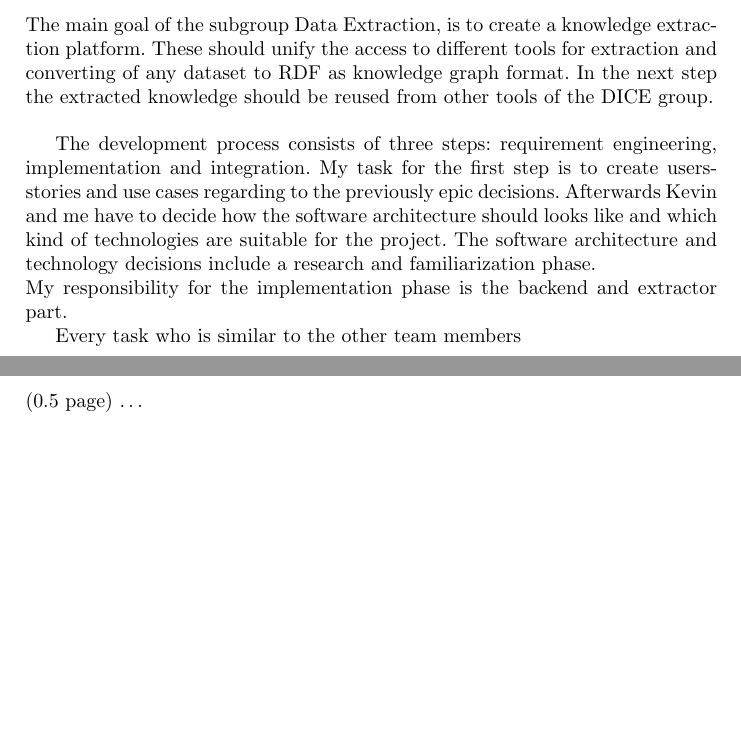
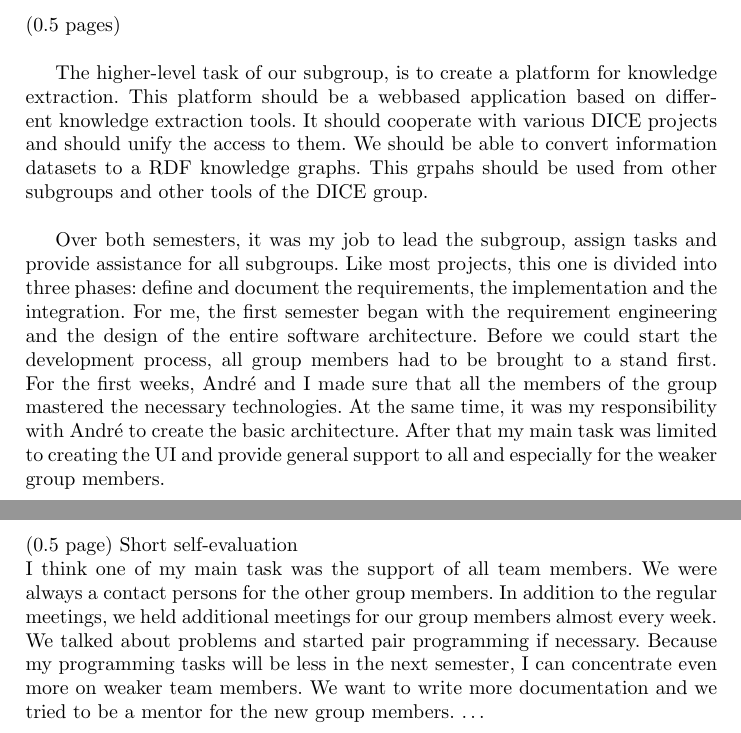
Before and after one commit to KHaack/sask-report, a LaTeX paper (hauptdokument.tex, which reads sections/selfEvaluation.tex, sections/taskDefinition.tex): two parts of pages 2 and 6 of 6, joined at a grey line, cut at the place of the change, the shorter picture padded with empty space. Compiled offline with pdfLaTeX.

Commit message:
added task definition

```diff
--- a/sections/selfEvaluation.tex
+++ b/sections/selfEvaluation.tex
@@ -1,2 +1,9 @@
 (0.5 page)
+Short self-evaluation\\
+I think one of my main task was the support of all team members. We were always a
+contact persons for the other group members. In addition to the regular meetings, we held
+additional meetings for our group members almost every week. We talked about problems
+and started pair programming if necessary. Because my programming tasks will be less in
+the next semester, I can concentrate even more on weaker team members. We want to
+write more documentation and we tried to be a mentor for the new group members.
 \dots
--- a/sections/taskDefinition.tex
+++ b/sections/taskDefinition.tex
@@ -1,6 +1,5 @@
-The main goal of the subgroup Data Extraction, is to create a knowledge extraction platform. These should unify the access to different tools for extraction and converting of any dataset to RDF as knowledge graph format. In the next step the extracted knowledge should be reused from other tools of the DICE group.\\
+(0.5 pages)\\
 
-The development process consists of three steps: requirement engineering, implementation and integration. My task for the first step is to create users-stories and use cases regarding to the previously epic decisions. Afterwards Kevin and me have to decide how the software architecture should looks like and which kind of technologies are suitable for the project. The software architecture and technology decisions include a research and familiarization phase.\\
-My responsibility for the implementation phase is the backend and extractor part.
+The higher-level task of our subgroup, is to create a platform for knowledge extraction. This platform should be a webbased application based on different knowledge extraction tools. It should cooperate with various DICE projects and should unify the access to them. We should be able to convert information datasets to a RDF knowledge graphs. This grpahs should be used from other subgroups and other tools of the DICE group.\\
 
-Every task who is similar to the other team members
+Over both semesters, it was my job to lead the subgroup, assign tasks and provide assistance for all subgroups. Like most projects, this one is divided into three phases: define and document the requirements, the implementation and the integration. For me, the first semester began with the requirement engineering and the design of the entire software architecture. Before we could start the development process, all group members had to be brought to a stand first. For the first weeks, André and I made sure that all the members of the group mastered the necessary technologies. At the same time, it was my responsibility with André to create the basic architecture. After that my main task was limited to creating the UI and provide general support to all and especially for the weaker group members.
```
Also changed, not shown: sections/evaluation.tex (+1 -0 lines), sections/learnedSkills.tex (+4 -0 lines), sections/technicalDescription.tex (+3 -1 lines).
